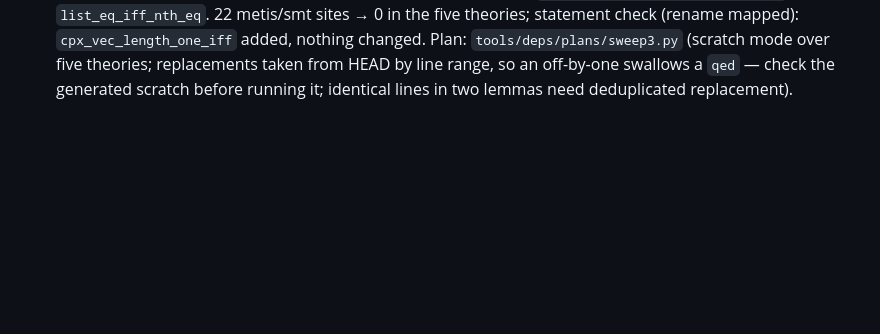
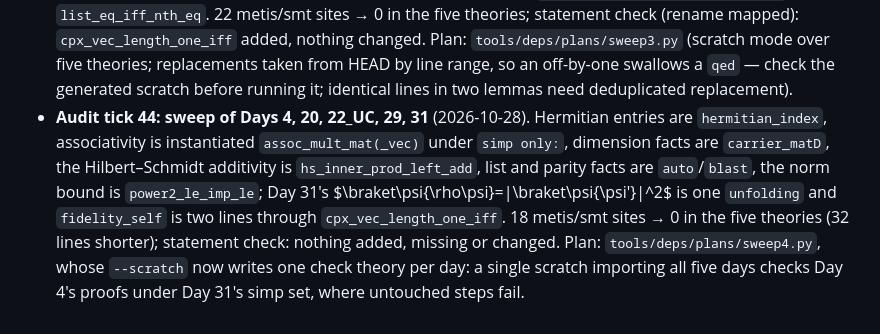
Before and after one commit to brydustin/Quantum_Computing, a Markdown page: DIARY.md, the part around the change. Rendered like a GitHub page; blank space fills up the shorter version.

Commit message:
Diary: audit tick 44
Co-Authored-By: Claude Opus 5.5 <noreply@anthropic.com>

```diff
--- a/DIARY.md
+++ b/DIARY.md
@@ -1485,3 +1485,12 @@ The per-item record is `NOTES_AUDIT.md`; this file keeps the observations behind
   `tools/deps/plans/sweep3.py` (scratch mode over five theories; replacements taken from HEAD by line
   range, so an off-by-one swallows a `qed` — check the generated scratch before running it; identical
   lines in two lemmas need deduplicated replacement).
+- **Audit tick 44: sweep of Days 4, 20, 22_UC, 29, 31** (2026-10-28).  Hermitian entries are
+  `hermitian_index`, associativity is instantiated `assoc_mult_mat(_vec)` under `simp only:`,
+  dimension facts are `carrier_matD`, the Hilbert–Schmidt additivity is `hs_inner_prod_left_add`,
+  list and parity facts are `auto`/`blast`, the norm bound is `power2_le_imp_le`; Day 31's
+  $\braket\psi{\rho\psi}=|\braket\psi{\psi'}|^2$ is one `unfolding` and `fidelity_self` is two lines
+  through `cpx_vec_length_one_iff`.  18 metis/smt sites → 0 in the five theories (32 lines shorter);
+  statement check: nothing added, missing or changed.  Plan: `tools/deps/plans/sweep4.py`, whose
+  `--scratch` now writes one check theory per day: a single scratch importing all five days checks
+  Day 4's proofs under Day 31's simp set, where untouched steps fail.
```
